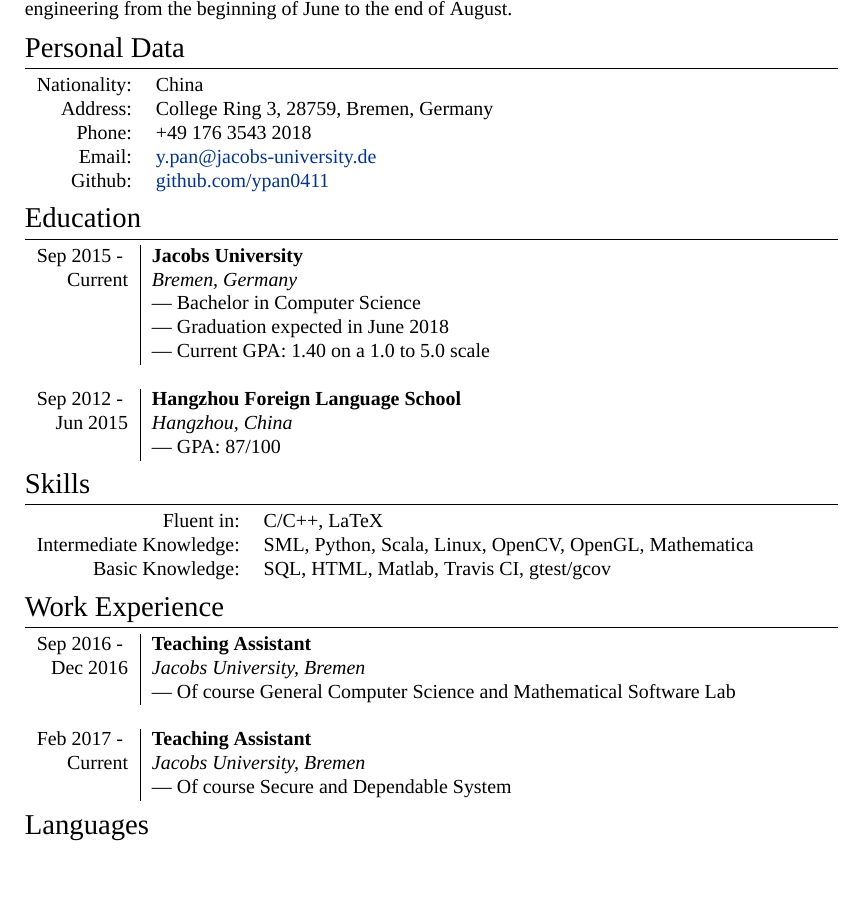
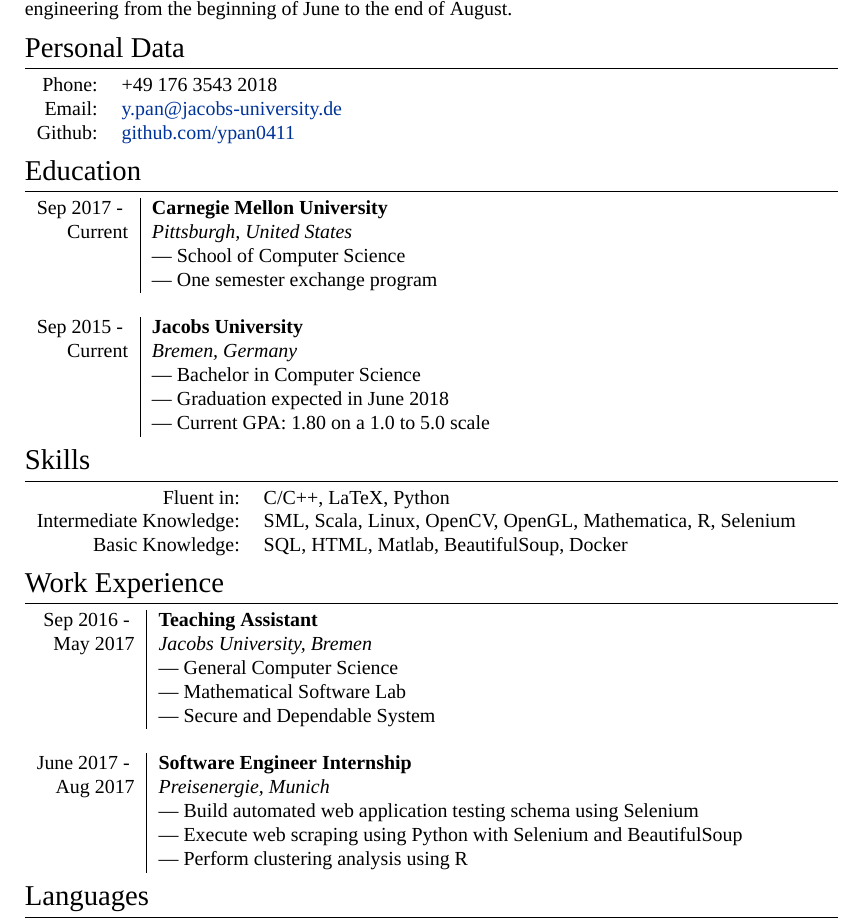
Before and after one commit to ypan0411/CV, a LaTeX CV (CV.tex): part of the page, cut so that both start at the same text, the shorter picture padded with empty space. Compiled offline with XeLaTeX; a missing font is replaced by an installed copy or a similar font.

Commit message:
Update CV

```diff
--- a/CV.tex
+++ b/CV.tex
@@ -80,8 +80,6 @@
 	%Section: Personal Data
 	\section{Personal Data}
 	\begin{tabular}{rl}
-		\textsc{Nationality:}&China \\
-		\textsc{Address:}   & College Ring 3, 28759, Bremen, Germany\\
 		\textsc{Phone:}     & +49 176 3543 2018\\
 		\textsc{Email:}     & \href{mailto:y.pan@jacobs-university.de}{y.pan@jacobs-university.de} \\
 		\textsc{Github:} &
@@ -92,21 +90,22 @@
 	%Section: Education
 	\section{Education}
 	\begin{tabular}{r|l}
+	    \textsc{Sep 2017 - } & \textbf{Carnegie Mellon University} \\\textsc{Current}&\emph{Pittsburgh, United States}
+		\\& --- School of Computer Science
+		\\& --- One semester exchange program
+		\\ \multicolumn{2}{c}{} \\
 		\textsc{Sep 2015 - } & \textbf{Jacobs University} \\\textsc{Current}&\emph{Bremen, Germany}
 		\\& --- Bachelor in Computer Science
 		\\& --- Graduation expected in June 2018
-		\\& --- Current GPA: 1.40 on a 1.0 to 5.0 scale
-		\\ \multicolumn{2}{c}{} \\
-		\textsc{Sep 2012 - } & \textbf{Hangzhou Foreign Language School} \\\textsc{Jun 2015}&\emph{Hangzhou, China}
-		\\& --- GPA: 87/100
+		\\& --- Current GPA: 1.80 on a 1.0 to 5.0 scale
 	\end{tabular}
 
 
 	\section{Skills}
 	\begin{tabular}{rl}
-		Fluent in: & C/C++, LaTeX\\
-		Intermediate Knowledge:& SML, Python, Scala, Linux, OpenCV, OpenGL, Mathematica\\
-		Basic Knowledge:& SQL, HTML, Matlab, Travis CI, gtest/gcov \\
+		Fluent in: & C/C++, LaTeX, Python\\
+		Intermediate Knowledge:& SML, Scala, Linux, OpenCV, OpenGL, Mathematica, R, Selenium\\
+		Basic Knowledge:& SQL, HTML, Matlab, BeautifulSoup, Docker\\
 	\end{tabular}
 
 
@@ -114,11 +113,15 @@
 	%Section: Work Experience at the top
 	\section{Work Experience}
 	\begin{tabular}{r|l}
-		\textsc{Sep 2016 - } & \textbf{Teaching Assistant} \\\textsc{Dec 2016}&\emph{Jacobs University, Bremen}
-		\\& --- Of course \textsc{General Computer Science} and \textsc{Mathematical Software Lab}
+		\textsc{Sep 2016 - } & \textbf{Teaching Assistant} \\\textsc{May 2017}&\emph{Jacobs University, Bremen}
+		\\& --- \textsc{General Computer Science}
+		\\& --- \textsc{Mathematical Software Lab}
+		\\& --- \textsc{Secure and Dependable System}
 		\\ \multicolumn{2}{c}{} \\
-		\textsc{Feb 2017 - } & \textbf{Teaching Assistant} \\\textsc{Current}&\emph{Jacobs University, Bremen}
-		\\& --- Of course \textsc{Secure and Dependable System}
+		\textsc{June 2017 - } & \textbf{Software Engineer Internship} \\\textsc{Aug 2017}&\emph{Preisenergie, Munich}
+		\\& --- Build automated web application testing schema using Selenium
+		\\& --- Execute web scraping using Python with Selenium and BeautifulSoup
+		\\& --- Perform clustering analysis using R
 	\end{tabular}
 
 	%Section: Languages
```
Also changed, not shown: CV(2).pdf (deleted), CV.pdf.
